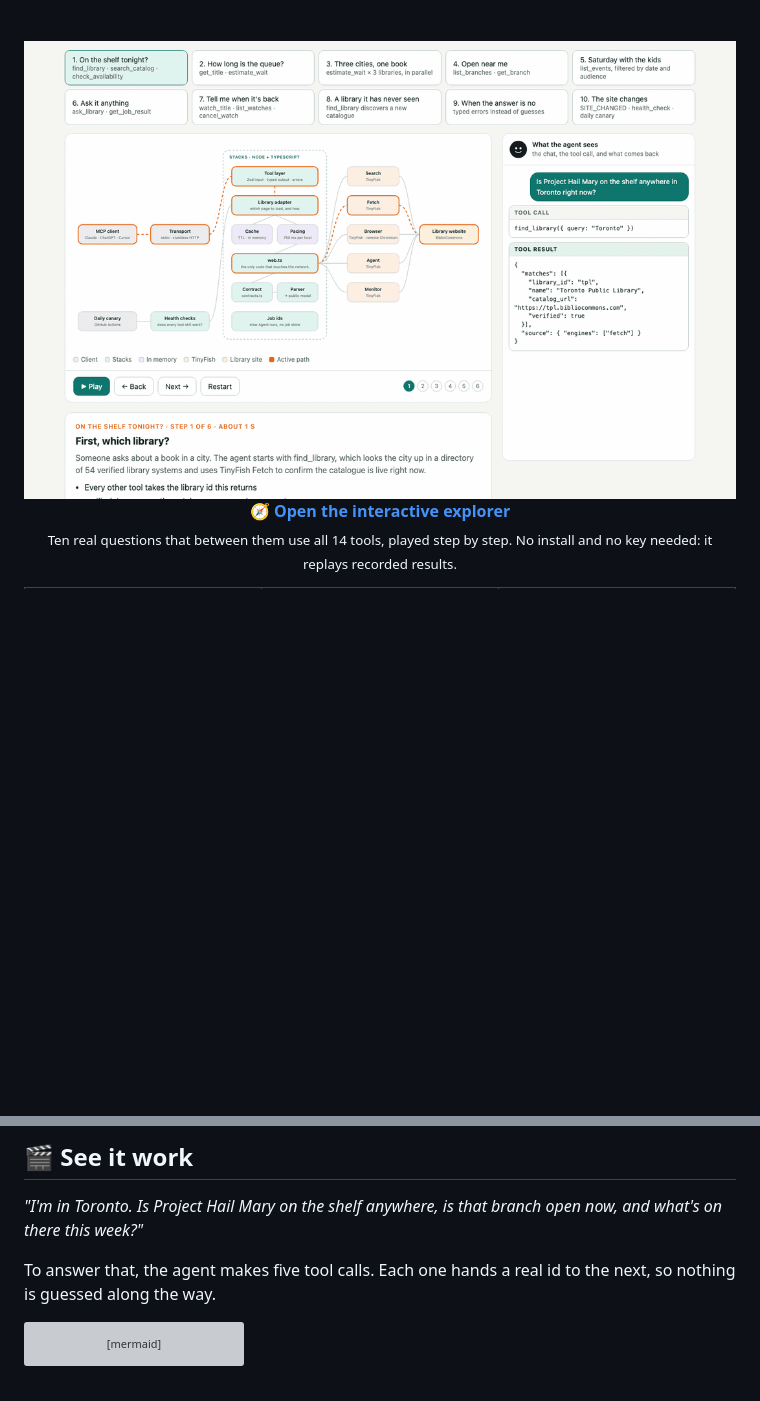
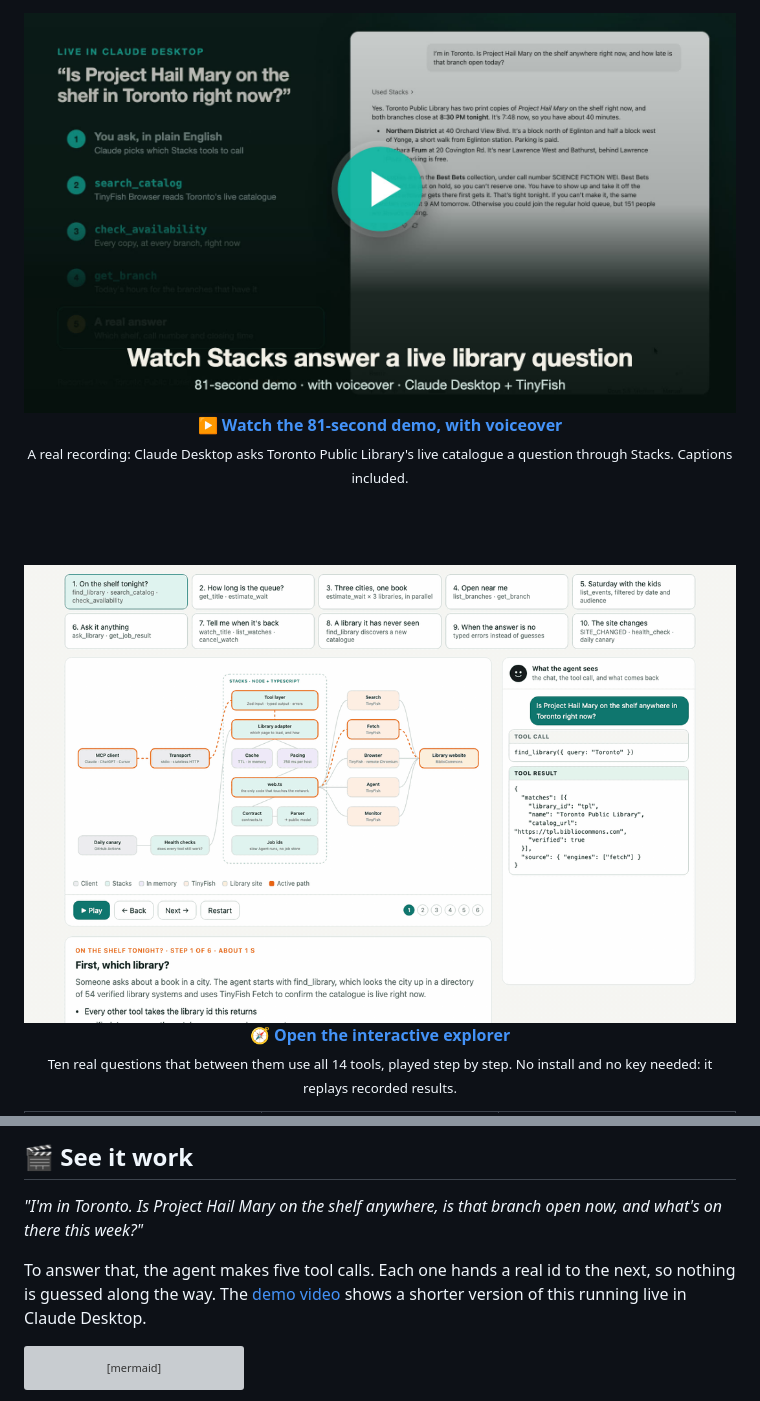
Before and after one commit to VivekSalwan2000/stacks-mcp, a Markdown page: README.md, 2 parts joined by grey strips. Drawn GitHub-style; pictures changed too: docs/media/demo-poster.jpg (added); blank space fills up the shorter version; grey boxes are pictures that could not be loaded.

Commit message:
Add the narrated demo video to the README and docs site
The README opens with a poster linking to docs/demo.html, which plays
the 81-second demo with captions on GitHub Pages.

Co-Authored-By: Claude Opus 5.5 <noreply@anthropic.com>

````diff
--- a/README.md
+++ b/README.md
@@ -25,8 +25,17 @@
 
 <br>
 
+<a href="https://viveksalwan2000.github.io/stacks-mcp/demo.html">
+  <img src="docs/media/demo-poster.jpg" width="900" alt="Play the Stacks demo video: Claude Desktop answers whether Project Hail Mary is on the shelf in Toronto right now, using Stacks tools that read the library's live catalogue through TinyFish.">
+</a>
+
+**[▶ Watch the 81-second demo, with voiceover](https://viveksalwan2000.github.io/stacks-mcp/demo.html)**<br>
+<sub>A real recording: Claude Desktop asks Toronto Public Library's live catalogue a question through Stacks. Captions included.</sub>
+
+<br><br>
+
 <a href="https://viveksalwan2000.github.io/stacks-mcp/architecture.html">
-  <img src="docs/media/explorer-preview.gif" width="900" alt="The Stacks system explorer stepping through ten real questions: each tool call lights up its path through Stacks and TinyFish to the library's website, while a side panel shows the question, the tool call and the typed result.">
+  <img src="docs/media/explorer-preview.gif" width="720" alt="The Stacks system explorer stepping through ten real questions: each tool call lights up its path through Stacks and TinyFish to the library's website, while a side panel shows the question, the tool call and the typed result.">
 </a>
 
 **[🧭 Open the interactive explorer](https://viveksalwan2000.github.io/stacks-mcp/architecture.html)**<br>
@@ -72,7 +81,7 @@
 
 *"I'm in Toronto. Is Project Hail Mary on the shelf anywhere, is that branch open now, and what's on there this week?"*
 
-To answer that, the agent makes five tool calls. Each one hands a real id to the next, so nothing is guessed along the way.
+To answer that, the agent makes five tool calls. Each one hands a real id to the next, so nothing is guessed along the way. The [demo video](https://viveksalwan2000.github.io/stacks-mcp/demo.html) shows a shorter version of this running live in Claude Desktop.
 
 ```mermaid
 flowchart LR
````
Also changed, not shown: other parts of README.md (+1 -1 lines), docs/media/demo-still.jpg (added), 3 other files.
